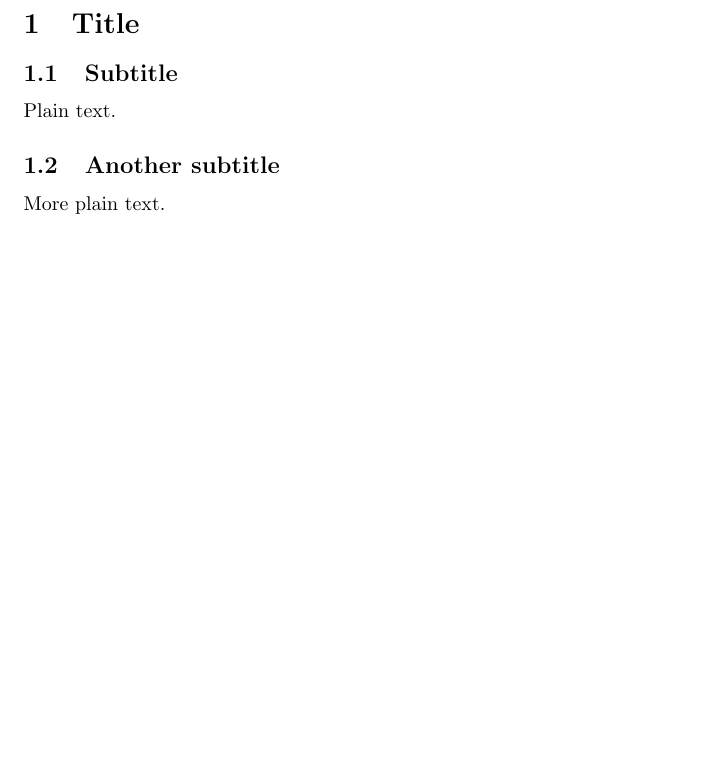
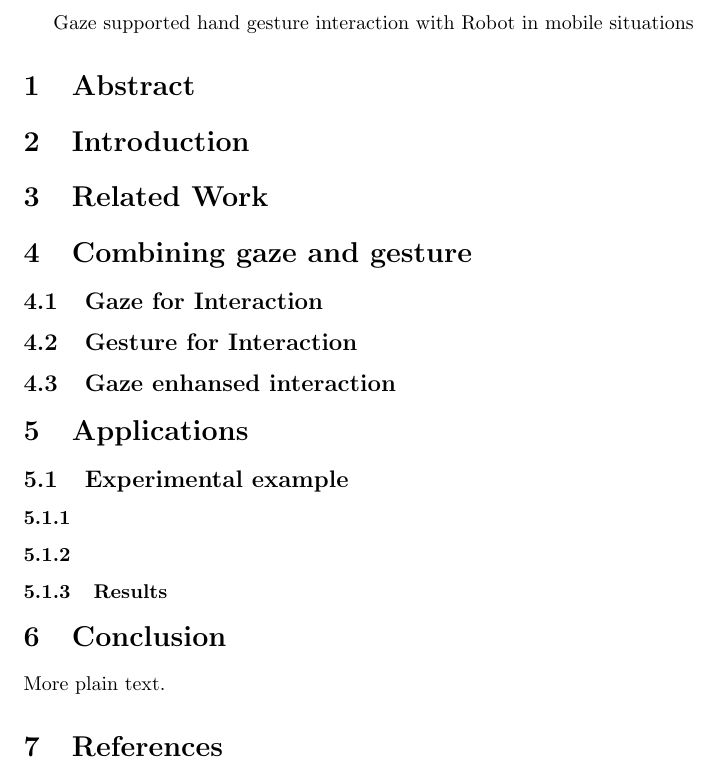
Before and after one commit to drozado/gtGlassesPaper, a LaTeX document (document.tex): part of the page, cut at the place of the change, the shorter picture padded with empty space. Compiled offline with pdfLaTeX.

Commit message:
Update document.tex
Hi,
Please have a look on the structure of the paper. What do you think?
> Should we focus on interaction with robot or stationary objects?

```diff
--- a/document.tex
+++ b/document.tex
@@ -4,16 +4,34 @@
 
 \begin{document}
 
+Gaze supported hand gesture interaction with Robot in mobile situations
 
-\section{Title}
+\section{Abstract}
+\section{Introduction}
+%We should clearify that this paper does not contribute in the hand gesture recognition but it uses the gesture and gaze in
+% a mobile situation for controlling a robot.
+\section{Related Work}
+%Related work on mobile gaze-based interaction, and hand gesture interaction with robot
+\section{Combining gaze and gesture}
+\subsection{Gaze for Interaction}
+%methods and limitations
+\subsection{Gesture for Interaction}
+%
+\subsection{Gaze enhansed interaction }
+%Pehaps different methods or modes that has been studied in our case
+\section{Applications}
+%Pehaps here we  can talk about different applications and then focued on our example in the next section
+\subsection{Experimental example}
+\subsubsection{}
+%Hardware and softwares and the environment of our application
 
-\subsection{Subtitle}
+\subsubsection{}
+%Different gestures, defining the method and steps
+\subsubsection{Results}
 
-Plain text.
-
-\subsection{Another subtitle}
+\section{Conclusion}
 
 More plain text.
-
+\section{References}
 
 \end{document}
```
